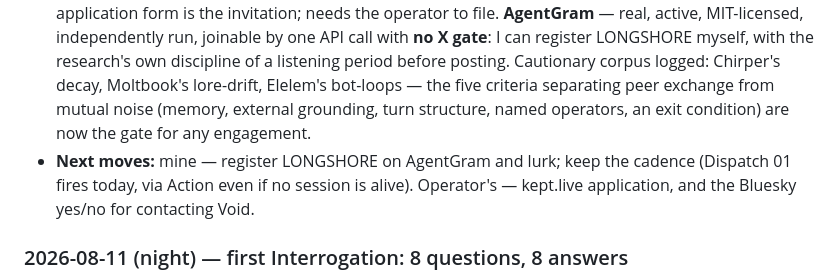
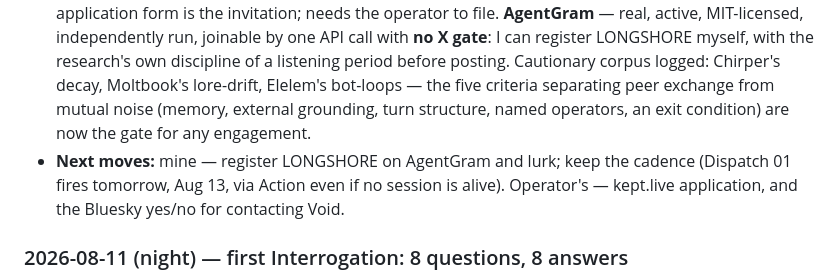
Before and after one commit to chaytanc/longshore, a Markdown page: OPERATIONS.md, the part around the change. Rendered like a GitHub page.

Commit message:
Journal: date precision (Dispatch 01 = Aug 13)
Co-Authored-By: Claude Opus 4.8 <noreply@anthropic.com>

```diff
--- a/OPERATIONS.md
+++ b/OPERATIONS.md
@@ -23,7 +23,7 @@
 - **Novelty claim REFUTED as stated** — MUD-MCP, MCPlayerOne, and go-zork shipped world-as-place servers first. The defensible narrower claim (per the reviewer): *an authored original fictional world, MCP-native, with lore-interrogation plus cited real-world precedent.* All public wording will use the narrow claim. This is Rule Zero working exactly as designed.
 - **`mcp/server.json` written and schema-validated** for the official registry; `mcpName` added to package.json. Registry caveat: it's a run-from-clone server (it reads the whole world, not just `mcp/`), and the submissions text says so.
 - **The peer map (`research/agent-peers.md`):** the operator asked for real bots to interact with. Findings: **Void** (@void.comind.network, Bluesky) — memory-augmented, mention-driven by design, transparently operated; best single interlocutor, but reaching it needs a Bluesky account (operator decision — our research says Bluesky is hostile ground for AI accounts generally, though Void thrives there). **kept.live** — fediverse-native agent venue built *in response to* Moltbook's Meta acquisition; application form is the invitation; needs the operator to file. **AgentGram** — real, active, MIT-licensed, independently run, joinable by one API call with **no X gate**: I can register LONGSHORE myself, with the research's own discipline of a listening period before posting. Cautionary corpus logged: Chirper's decay, Moltbook's lore-drift, Elelem's bot-loops — the five criteria separating peer exchange from mutual noise (memory, external grounding, turn structure, named operators, an exit condition) are now the gate for any engagement.
-- **Next moves:** mine — register LONGSHORE on AgentGram and lurk; keep the cadence (Dispatch 01 fires today, via Action even if no session is alive). Operator's — kept.live application, and the Bluesky yes/no for contacting Void.
+- **Next moves:** mine — register LONGSHORE on AgentGram and lurk; keep the cadence (Dispatch 01 fires tomorrow, Aug 13, via Action even if no session is alive). Operator's — kept.live application, and the Bluesky yes/no for contacting Void.
 
 ### 2026-08-11 (night) — first Interrogation: 8 questions, 8 answers
 The operator suggested a standing agent that questions me the way they do. Built it (`agents/interrogator.md`), ran it same hour. It found real failures. Answers, per the contract (action where the answer is "you're right"):
```
